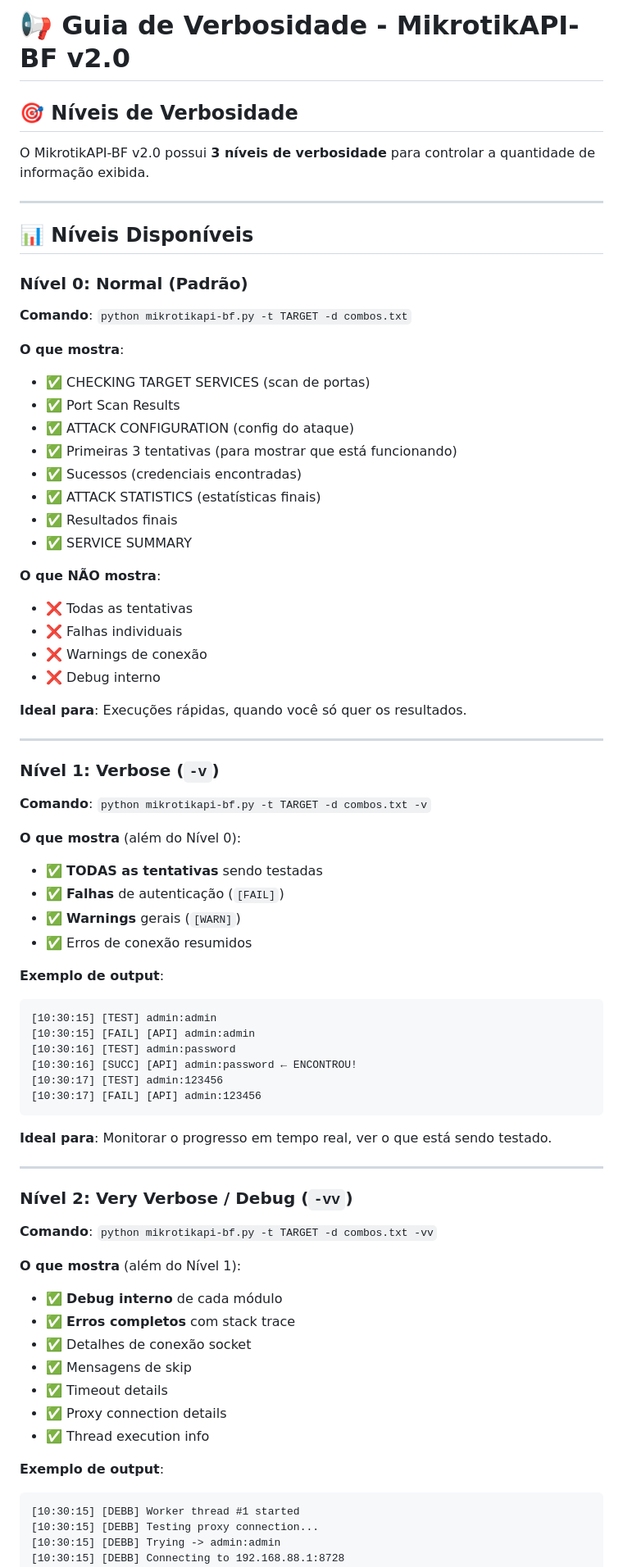
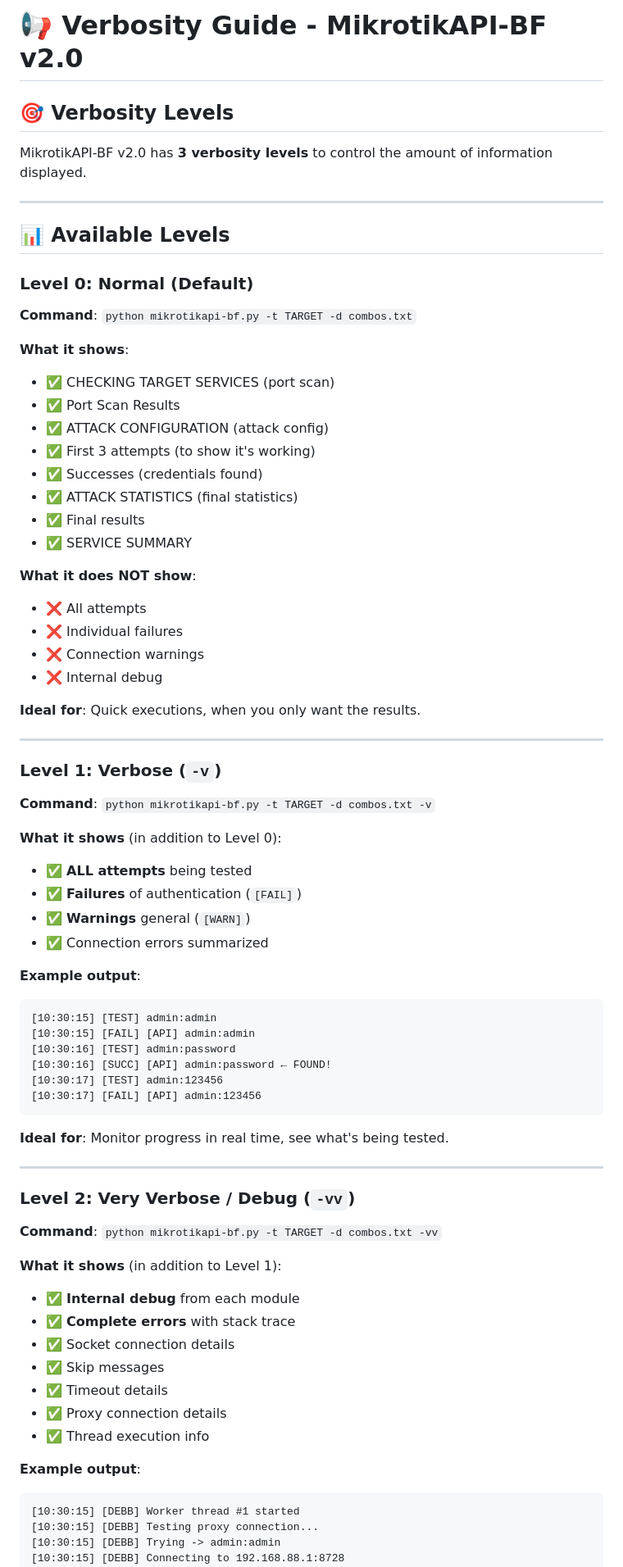
Before and after one commit to mrhenrike/MikrotikAPI-BF, a Markdown page: VERBOSE_GUIDE.md, the part around one of its changes. Shown at 82% size. Rendered like a GitHub page.

````diff
--- a/VERBOSE_GUIDE.md
+++ b/VERBOSE_GUIDE.md
@@ -1,72 +1,72 @@
-# 📢 Guia de Verbosidade - MikrotikAPI-BF v2.0
+# 📢 Verbosity Guide - MikrotikAPI-BF v2.0
 
-## 🎯 Níveis de Verbosidade
+## 🎯 Verbosity Levels
 
-O MikrotikAPI-BF v2.0 possui **3 níveis de verbosidade** para controlar a quantidade de informação exibida.
+MikrotikAPI-BF v2.0 has **3 verbosity levels** to control the amount of information displayed.
 
 ---
 
-## 📊 Níveis Disponíveis
+## 📊 Available Levels
 
-### **Nível 0: Normal (Padrão)**
-**Comando**: `python mikrotikapi-bf.py -t TARGET -d combos.txt`
+### **Level 0: Normal (Default)**
+**Command**: `python mikrotikapi-bf.py -t TARGET -d combos.txt`
 
-**O que mostra**:
-- ✅ CHECKING TARGET SERVICES (scan de portas)
+**What it shows**:
+- ✅ CHECKING TARGET SERVICES (port scan)
 - ✅ Port Scan Results
-- ✅ ATTACK CONFIGURATION (config do ataque)
-- ✅ Primeiras 3 tentativas (para mostrar que está funcionando)
-- ✅ Sucessos (credenciais encontradas)
-- ✅ ATTACK STATISTICS (estatísticas finais)
-- ✅ Resultados finais
+- ✅ ATTACK CONFIGURATION (attack config)
+- ✅ First 3 attempts (to show it's working)
+- ✅ Successes (credentials found)
+- ✅ ATTACK STATISTICS (final statistics)
+- ✅ Final results
 - ✅ SERVICE SUMMARY
 
-**O que NÃO mostra**:
-- ❌ Todas as tentativas
-- ❌ Falhas individuais
-- ❌ Warnings de conexão
-- ❌ Debug interno
+**What it does NOT show**:
+- ❌ All attempts
+- ❌ Individual failures
+- ❌ Connection warnings
+- ❌ Internal debug
 
-**Ideal para**: Execuções rápidas, quando você só quer os resultados.
+**Ideal for**: Quick executions, when you only want the results.
 
 ---
 
-### **Nível 1: Verbose (`-v`)**
-**Comando**: `python mikrotikapi-bf.py -t TARGET -d combos.txt -v`
+### **Level 1: Verbose (`-v`)**
+**Command**: `python mikrotikapi-bf.py -t TARGET -d combos.txt -v`
 
-**O que mostra** (além do Nível 0):
-- ✅ **TODAS as tentativas** sendo testadas
-- ✅ **Falhas** de autenticação (`[FAIL]`)
-- ✅ **Warnings** gerais (`[WARN]`)
-- ✅ Erros de conexão resumidos
+**What it shows** (in addition to Level 0):
+- ✅ **ALL attempts** being tested
+- ✅ **Failures** of authentication (`[FAIL]`)
+- ✅ **Warnings** general (`[WARN]`)
+- ✅ Connection errors summarized
 
-**Exemplo de output**:
+**Example output**:
 ```
 [10:30:15] [TEST] admin:admin
 [10:30:15] [FAIL] [API] admin:admin
 [10:30:16] [TEST] admin:password
-[10:30:16] [SUCC] [API] admin:password ← ENCONTROU!
+[10:30:16] [SUCC] [API] admin:password ← FOUND!
 [10:30:17] [TEST] admin:123456
 [10:30:17] [FAIL] [API] admin:123456
 ```
 
-**Ideal para**: Monitorar o progresso em tempo real, ver o que está sendo testado.
+**Ideal for**: Monitor progress in real time, see what's being tested.
 
 ---
 
-### **Nível 2: Very Verbose / Debug (`-vv`)**
-**Comando**: `python mikrotikapi-bf.py -t TARGET -d combos.txt -vv`
+### **Level 2: Very Verbose / Debug (`-vv`)**
+**Command**: `python mikrotikapi-bf.py -t TARGET -d combos.txt -vv`
 
-**O que mostra** (além do Nível 1):
-- ✅ **Debug interno** de cada módulo
-- ✅ **Erros completos** com stack trace
-- ✅ Detalhes de conexão socket
-- ✅ Mensagens de skip
+**What it shows** (in addition to Level 1):
+- ✅ **Internal debug** from each module
+- ✅ **Complete errors** with stack trace
+- ✅ Socket connection details
+- ✅ Skip messages
 - ✅ Timeout details
 - ✅ Proxy connection details
 - ✅ Thread execution info
 
-**Exemplo de output**:
+**Example output**:
 ```
 [10:30:15] [DEBB] Worker thread #1 started
 [10:30:15] [DEBB] Testing proxy connection...
````
Also changed, not shown: other parts of VERBOSE_GUIDE.md (+39 -39 lines).
